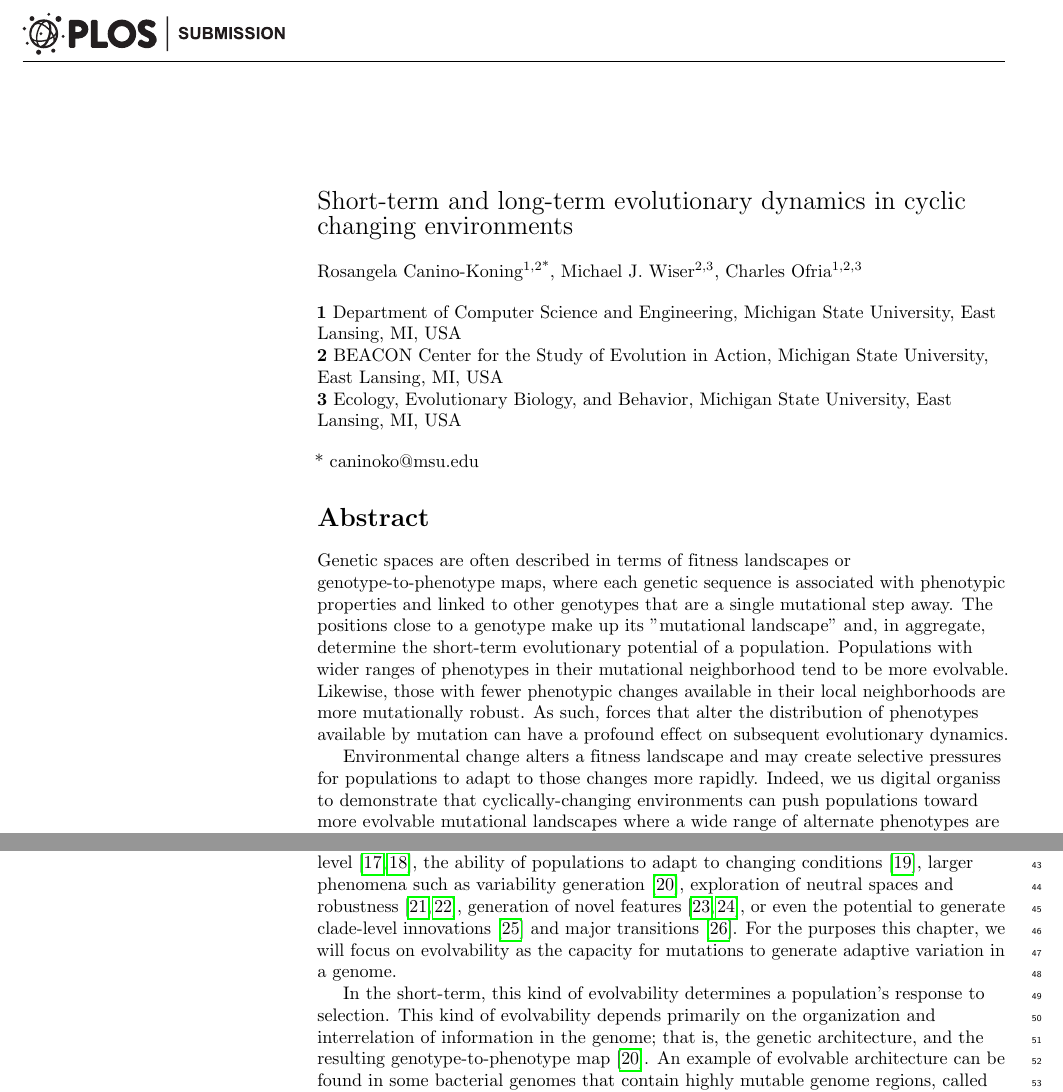
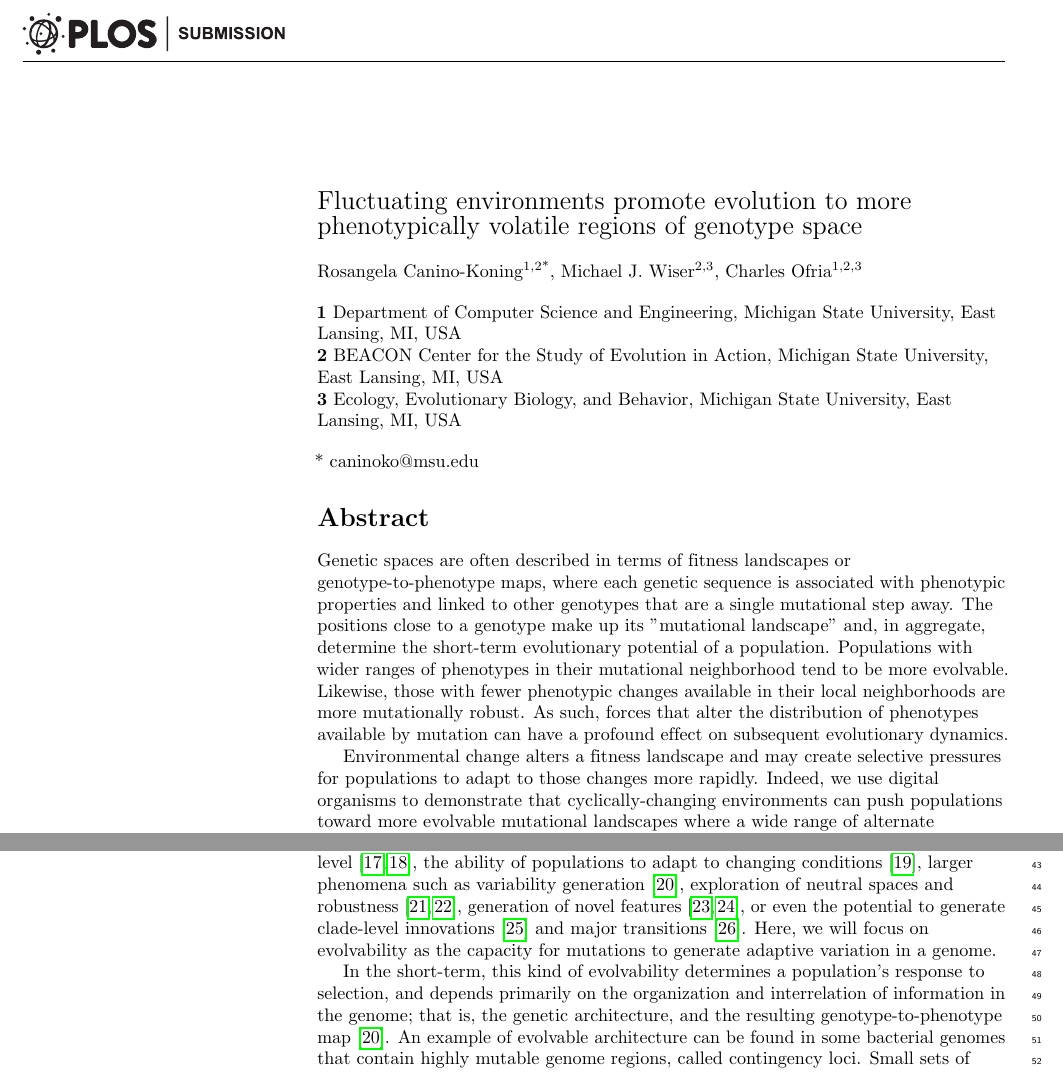
Before and after one commit to voidptr/ce_rapid_adaptation_paper, a LaTeX document (main.tex): two parts of pages 1 and 2 of 30, joined at a grey line, cut at the place of the change. Compiled offline with pdfLaTeX.

Commit message:
addressing notes

```diff
--- a/main.tex
+++ b/main.tex
@@ -189,8 +189,10 @@
 % Title must be 250 characters or less.
 \begin{flushleft}
 {\Large
-\textbf\newline{Short-term and long-term evolutionary dynamics in cyclic changing environments} % Please use "sentence case" for title and headings (capitalize only the first word in a title (or heading), the first word in a subtitle (or subheading), and any proper nouns).
+\textbf\newline{Fluctuating environments promote evolution to more phenotypically volatile regions of genotype space}
+%\textbf\newline{Short-term and long-term evolutionary dynamics in cyclic changing environments} % Please use "sentence case" for title and headings (capitalize only the first word in a title (or heading), the first word in a subtitle (or subheading), and any proper nouns).
 %@CAO: Can we shift the title to focus more on a contribution/result?  Right now, the title is pretty vague.  Perhaps "Fluctuating environments promote evolution to more phenotypically volitile regions of genotype space" or something along those lines.
+%@RCK: Changed as suggested, but I'm going to let it percolate to see if we can come up with something better.
 }
 \newline
 \\
@@ -219,10 +221,12 @@ Charles Ofria\textsuperscript{1,2,3}%\ddag}
 \section*{Abstract}
 Genetic spaces are often described in terms of fitness landscapes or genotype-to-phenotype maps, where each genetic sequence is associated with phenotypic properties and linked to other genotypes that are a single mutational step away.  The positions close to a genotype make up its "mutational landscape" and, in aggregate, determine the short-term evolutionary potential of a population.
 % @CAO: The first part of this paragraph is providing terminology.  The rest is, I assume, talking about the contributions of this paper, but we never make that clear (a casual reader might assume that we're still providing background.)  If the impact of more phenotypes in a neighborhood is all well accepted already and you're just summarizing other's work here, ignore this comment.
+%@RCK: I think it is well accepted already. See pretty much any of Andreas Wagner's work, plus a ton of not super recent robustness stuff. Because it's an abstract, I can't really cite. :/
 Populations with wider ranges of phenotypes in their mutational neighborhood tend to be more evolvable. Likewise, those with fewer phenotypic changes available in their local neighborhoods are more mutationally robust. As such, forces that alter the distribution of phenotypes available by mutation can have a profound effect on subsequent evolutionary dynamics.
 
-Environmental change alters a fitness landscape and may create selective pressures for populations to adapt to those changes more rapidly.  Indeed, we us digital organiss to demonstrate that cyclically-changing environments can push populations toward more evolvable mutational landscapes where a wide range of alternate phenotypes are available, though purely deleterious mutations remain suppressed.
+Environmental change alters a fitness landscape and may create selective pressures for populations to adapt to those changes more rapidly.  Indeed, we use digital organisms to demonstrate that cyclically-changing environments can push populations toward more evolvable mutational landscapes where a wide range of alternate phenotypes are available, though purely deleterious mutations remain suppressed.
 %@CAO: I added "in digital  organisms", since otherwise we never make clear that the experiments are computational.
+%@RCK: cool
 We further show that populations in environments with drastic changes switch phenotypes more readily than those in environments with more benign changes. We trace this effect to repeated population bottlenecks in the harsh environments, which result in shorter coalescence times and keep populations in regions of the mutational landscape where the phenotypic shifts in question are more likely to occur.
 
 \linenumbers
@@ -268,13 +272,16 @@ Evolvability refers to a series of distinct but overlapping concepts that are ge
 exploration of neutral spaces and robustness~\cite{andreas_wagner_robustness_2005,kitano_biological_2004},
 generation of novel features~\cite{alberch_genes_1991,brookfield_evolution:_2001},
 or even the potential to generate clade-level innovations~\cite{kirschner_evolvability_1998}
-and major transitions~\cite{smith_major_1995}. For the purposes this chapter, we will focus on evolvability as the capacity for mutations to generate adaptive variation in a genome.
+and major transitions~\cite{smith_major_1995}. Here, we will focus on evolvability as the capacity for mutations to generate adaptive variation in a genome.
 % @CAO: Make sure to fix the word "chapter" in the paragraph above and throughout.  You can probably change all of "For the purposes this chapter" to simply "Here".
+%@RCK: No other references to "chapter" heh
 
 %=how it affects short term evo
-In the short-term, this kind of evolvability determines a population's response to selection.
+In the short-term, this kind of evolvability determines a population's response to selection%.
 % @CAO: Both thr previous sentence and the next refer to "This kind of evolvability".
-This kind of evolvability depends primarily on the organization and interrelation of information in the genome; that is, the genetic architecture, and the resulting genotype-to-phenotype map~\cite{gunter_p._wagner_perspective:_1996}. An example of evolvable architecture can be found in some bacterial genomes that contain highly mutable genome regions, called contingency loci. Small sets of insertions or deletions to these regions create transcription frameshifts that alter the expression of nearby coding regions, thus allowing populations to easily switch phenotypes via minor mutations. Contingency loci are most often seen in the genomes of pathogens, which are subject to frequent environmental shifts caused by the host immune system~\cite{bayliss_simple_2001}. Thus, these populations are able to produce large amounts of heritable variation despite their reduction in diversity resulting from population bottlenecks.
+% @RCK: fixed
+%This kind of evolvability
+, and depends primarily on the organization and interrelation of information in the genome; that is, the genetic architecture, and the resulting genotype-to-phenotype map~\cite{gunter_p._wagner_perspective:_1996}. An example of evolvable architecture can be found in some bacterial genomes that contain highly mutable genome regions, called contingency loci. Small sets of insertions or deletions to these regions create transcription frameshifts that alter the expression of nearby coding regions, thus allowing populations to easily switch phenotypes via minor mutations. Contingency loci are most often seen in the genomes of pathogens, which are subject to frequent environmental shifts caused by the host immune system~\cite{bayliss_simple_2001}. Thus, these populations are able to produce large amounts of heritable variation despite their reduction in diversity resulting from population bottlenecks.
 
 
 \subsubsection*{Mutational Landscapes}
```
Also changed, not shown: main.pdf, main.tex (6 more changed lines).
